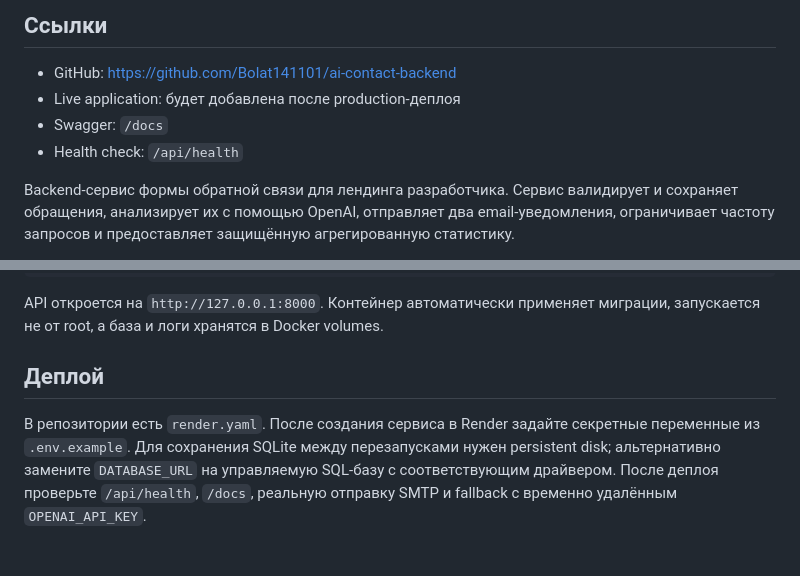
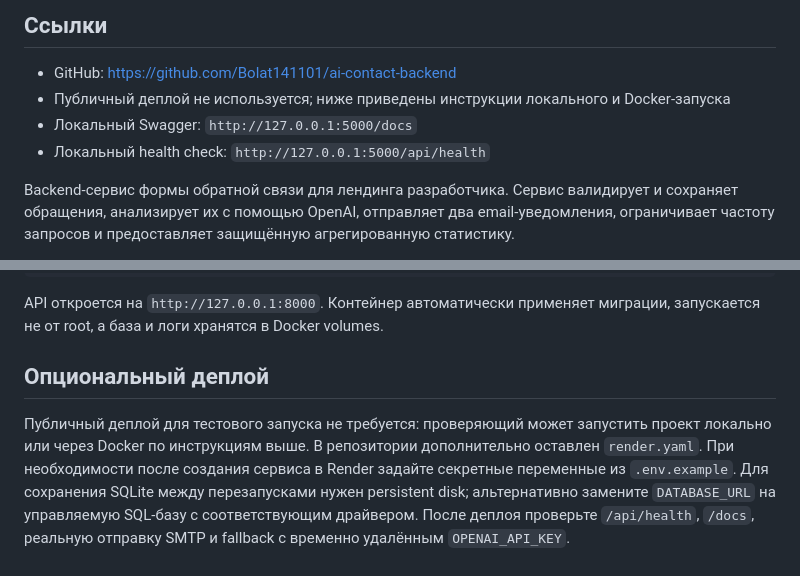
Before and after one commit to Bolat141101/ai-contact-backend, a Markdown page: README.md, 2 parts joined by grey strips. Drawn GitHub-style; blank space fills up the shorter version.

Commit message:
Document local submission workflow

```diff
--- a/README.md
+++ b/README.md
@@ -3,9 +3,9 @@
 ## Ссылки
 
 - GitHub: https://github.com/Bolat141101/ai-contact-backend
-- Live application: будет добавлена после production-деплоя
-- Swagger: `/docs`
-- Health check: `/api/health`
+- Публичный деплой не используется; ниже приведены инструкции локального и Docker-запуска
+- Локальный Swagger: `http://127.0.0.1:5000/docs`
+- Локальный health check: `http://127.0.0.1:5000/api/health`
 
 Backend-сервис формы обратной связи для лендинга разработчика. Сервис валидирует и
 сохраняет обращения, анализирует их с помощью OpenAI, отправляет два email-уведомления,
@@ -270,9 +270,11 @@ docker compose up --build
 API откроется на `http://127.0.0.1:8000`. Контейнер автоматически применяет миграции,
 запускается не от root, а база и логи хранятся в Docker volumes.
 
-## Деплой
+## Опциональный деплой
 
-В репозитории есть `render.yaml`. После создания сервиса в Render задайте секретные
+Публичный деплой для тестового запуска не требуется: проверяющий может запустить проект
+локально или через Docker по инструкциям выше. В репозитории дополнительно оставлен
+`render.yaml`. При необходимости после создания сервиса в Render задайте секретные
 переменные из `.env.example`. Для сохранения SQLite между перезапусками нужен persistent
 disk; альтернативно замените `DATABASE_URL` на управляемую SQL-базу с соответствующим
 драйвером. После деплоя проверьте `/api/health`, `/docs`, реальную отправку SMTP и fallback
```
